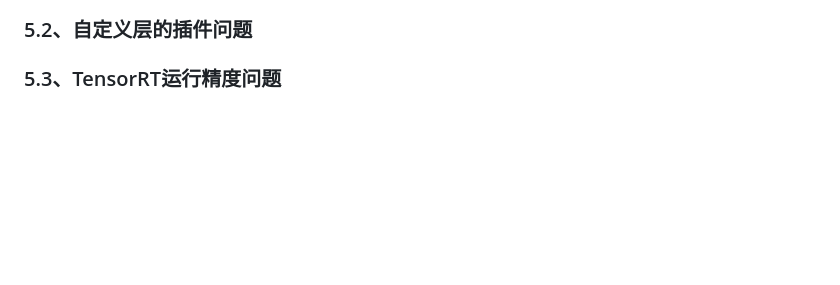
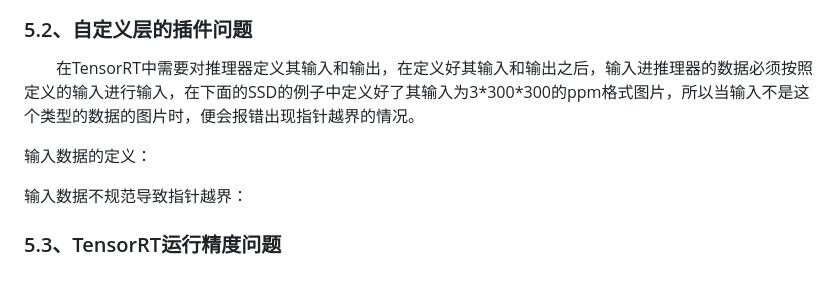
Before and after one commit to TianWanDiYiShuai/MyNoteBook, a Markdown page: Professional_Skills/TensorRT/编程流程与使用.md, the part around the change. Drawn GitHub-style; blank space fills up the shorter version.

Commit message:
Track 3 files into repository.
- modified Professional_Skills/TensorRT/编程流程与使用.md
- untracked Image/专业技能/TensorRT/ssd_input.png
- untracked Image/专业技能/TensorRT/input_error.png

Auto commit by GitBook Editor

```diff
--- a/Professional_Skills/TensorRT/编程流程与使用.md
+++ b/Professional_Skills/TensorRT/编程流程与使用.md
@@ -290,4 +290,14 @@
 
 ### 5.2、自定义层的插件问题
 
+&emsp;&emsp;在TensorRT中需要对推理器定义其输入和输出，在定义好其输入和输出之后，输入进推理器的数据必须按照定义的输入进行输入，在下面的SSD的例子中定义好了其输入为3\*300\*300的ppm格式图片，所以当输入不是这个类型的数据的图片时，便会报错出现指针越界的情况。
+
+输入数据的定义：
+
+
+
+输入数据不规范导致指针越界：
+
+
+
 ### 5.3、TensorRT运行精度问题
```
Also changed, not shown: Image/专业技能/TensorRT/input_error.png (added), Image/专业技能/TensorRT/ssd_input.png (added).
